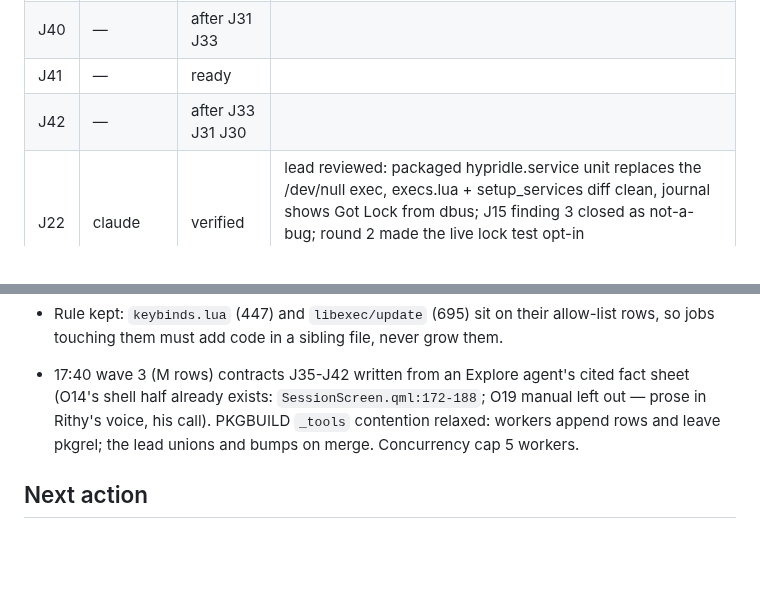
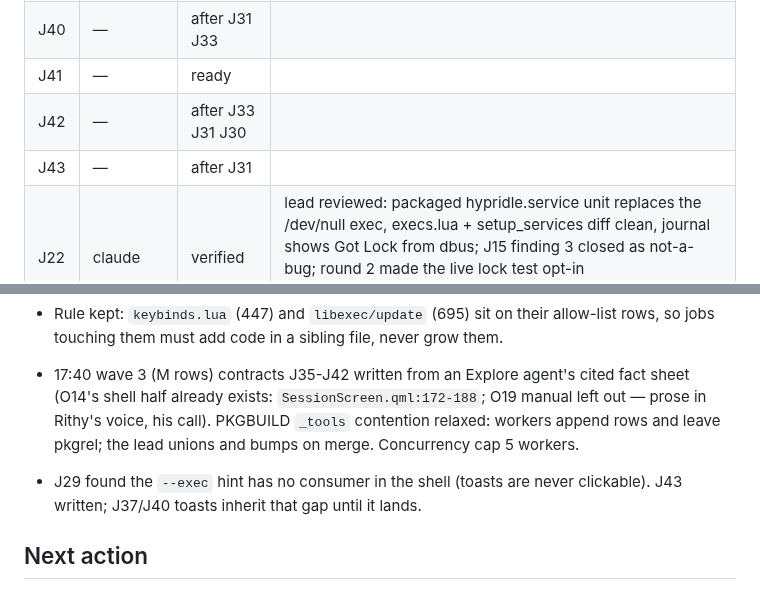
Before and after one commit to koompi/desktop, a Markdown page: .work/LEAD.md, 2 parts joined by grey strips. Rendered like a GitHub page; blank space fills up the shorter version.

```diff
--- a/.work/LEAD.md
+++ b/.work/LEAD.md
@@ -56,6 +56,7 @@ Gate that ends the campaign: every file in AUDIT.md rows D1-D8 under cap or shru
 | J40 | — | after J31 J33 | |
 | J41 | — | ready | |
 | J42 | — | after J33 J31 J30 | |
+| J43 | — | after J31 | |
 | J22 | claude | verified | lead reviewed: packaged hypridle.service unit replaces the /dev/null exec, execs.lua + setup_services diff clean, journal shows Got Lock from dbus; J15 finding 3 closed as not-a-bug; round 2 made the live lock test opt-in (KOOMPI_TEST_LIVE_LOCK=1); suite 77/3/0 rebased; ff-merged | contract `453598b3` (hypridle logged / provable Lock) |
 
 ## Live now
@@ -120,6 +121,8 @@ Watcher: Monitor loop, 45 s.
 
 - 17:40 wave 3 (M rows) contracts J35-J42 written from an Explore agent's cited fact sheet (O14's shell half already exists: `SessionScreen.qml:172-188`; O19 manual left out — prose in Rithy's voice, his call). PKGBUILD `_tools` contention relaxed: workers append rows and leave pkgrel; the lead unions and bumps on merge. Concurrency cap 5 workers.
 
+- J29 found the `--exec` hint has no consumer in the shell (toasts are never clickable). J43 written; J37/J40 toasts inherit that gap until it lands.
+
 ## Next action
 
 Wave 2 live (J29 J30 J31 J33). When one returns: rebase onto main, gates in `lead-verify` at nice 19 (job test, file-length, shellcheck CI lines, qmllint, suite — never two suites at once), ff-merge, push, close tab/worktree/branch. J31 verified → dispatch J32 and J34 (contracts written, `.work/jobs/J32-*.md`, `J34-*.md`). Still waiting on Rithy: J12, sudo installs, `koompi update` here, 0xAlpha credit + `/key`, Bluetooth symptom, fingerprint check after J20.
```
Also changed, not shown: .work/BACKLOG.md (+1 -0 lines), .work/jobs/J43-notification-exec-hint.md (added, +46 -0 lines).
